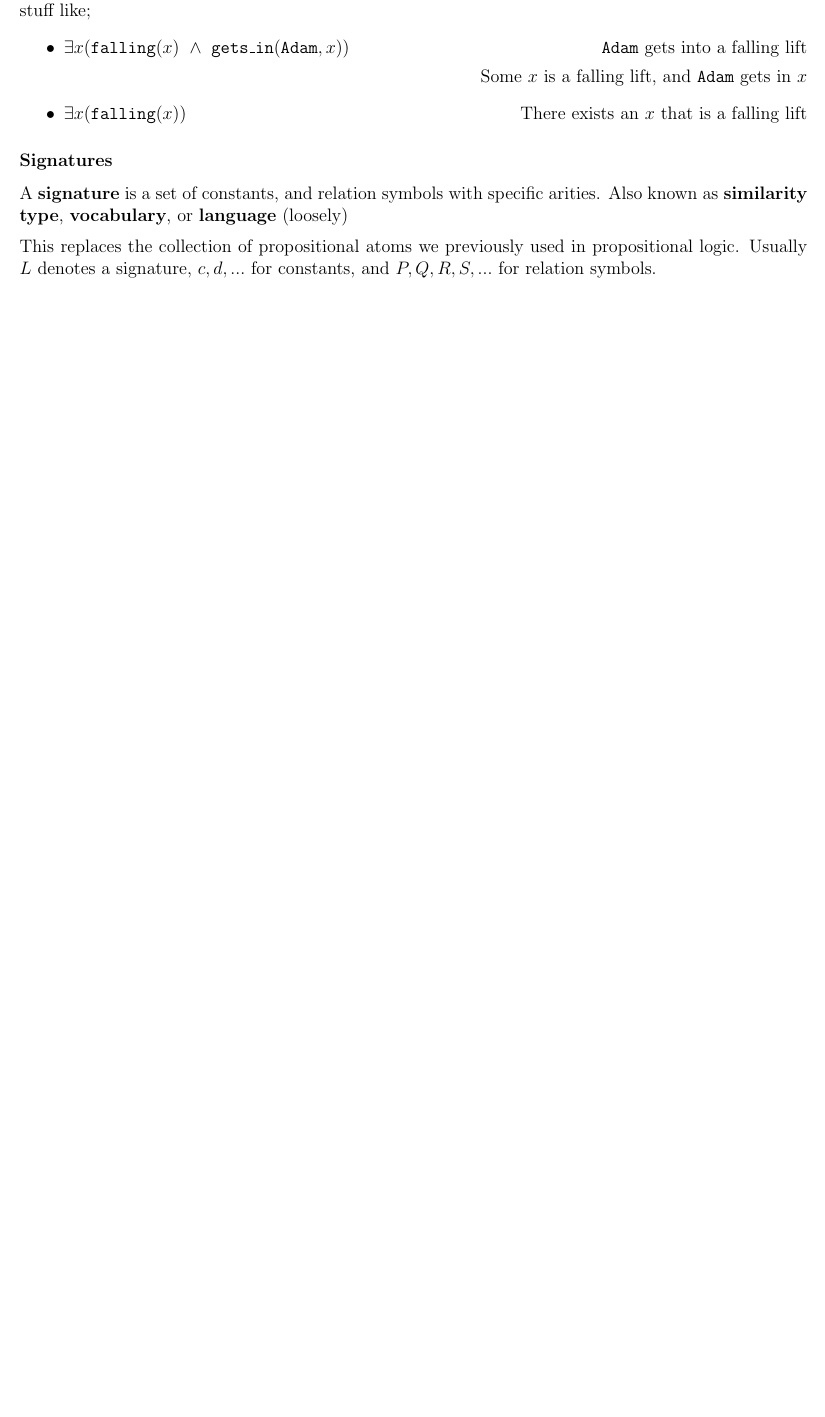
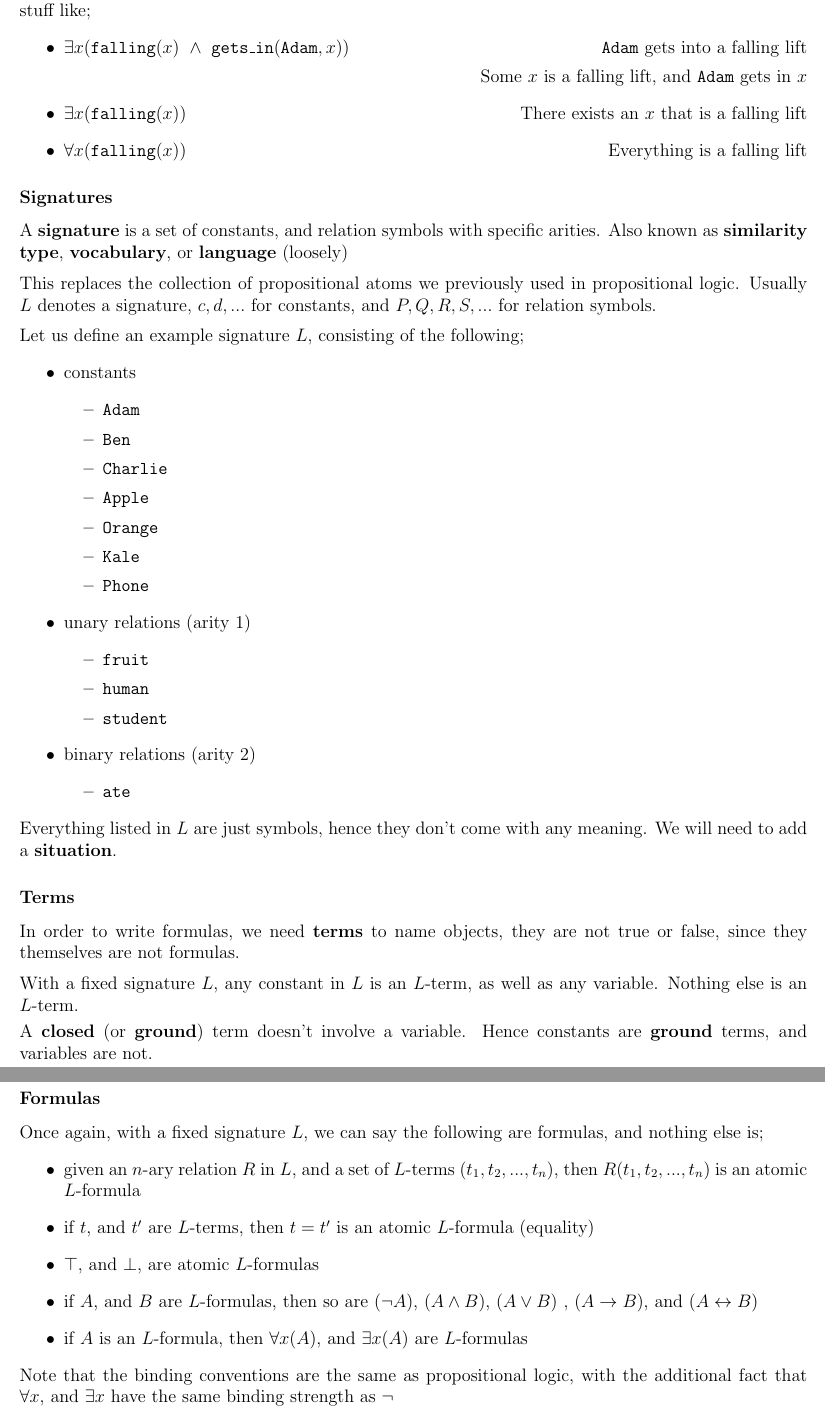
Before and after one commit to lin-e/imperial-revision, a LaTeX document (co140/main.tex): part of page 9 of 9 before the commit and two parts of pages 9 and 10 of 10 after it, the two joined at a grey line, cut so that both start at the same text, the shorter picture padded with empty space. Compiled offline with pdfLaTeX.

Commit message:
Started the signatures section

```diff
--- a/co140/main.tex
+++ b/co140/main.tex
@@ -380,9 +380,56 @@ end if
             \item $\exists x (\texttt{falling}(x)\ \land\ \texttt{gets\_in}(\texttt{Adam}, x))$ \hfill \texttt{Adam} gets into a falling lift
                 \subitem \hfill Some $x$ is a falling lift, and \texttt{Adam} gets in $x$
             \item $\exists x (\texttt{falling}(x))$ \hfill There exists an $x$ that is a falling lift
+            \item $\forall x (\texttt{falling}(x))$ \hfill Everything is a falling lift
         \end{itemize}
         \subsubsection*{Signatures}
         A \textbf{signature} is a set of constants, and relation symbols with specific arities. Also known as \textbf{similarity type}, \textbf{vocabulary}, or \textbf{language} (loosely)
         \medskip
 
         This replaces the collection of propositional atoms we previously used in propositional logic. Usually $L$ denotes a signature, $c, d, ...$ for constants, and $P, Q, R, S, ...$ for relation symbols.
+        \medskip
+
+        Let us define an example signature $L$, consisting of the following;
+        \begin{itemize}
+            \item constants
+                \begin{itemize}
+                    \item \texttt{Adam}
+                    \item \texttt{Ben}
+                    \item \texttt{Charlie}
+                    \item \texttt{Apple}
+                    \item \texttt{Orange}
+                    \item \texttt{Kale}
+                    \item \texttt{Phone}
+                \end{itemize}
+            \item unary relations (arity 1)
+                \begin{itemize}
+                    \item \texttt{fruit}
+                    \item \texttt{human}
+                    \item \texttt{student}
+                \end{itemize}
+            \item binary relations (arity 2)
+                \begin{itemize}
+                    \item \texttt{ate}
+                \end{itemize}
+        \end{itemize}
+        Everything listed in $L$ are just symbols, hence they don't come with any meaning. We will need to add a \textbf{situation}.
+        \subsubsection*{Terms}
+        In order to write formulas, we need \textbf{terms} to name objects, they are not true or false, since they themselves are not formulas.
+        \medskip
+
+        With a fixed signature $L$, any constant in $L$ is an $L$-term, as well as any variable. Nothing else is an $L$-term.
+        \smallskip
+
+        A \textbf{closed} (or \textbf{ground}) term doesn't involve a variable. Hence constants are \textbf{ground} terms, and variables are not.
+
+        \subsubsection*{Formulas}
+        Once again, with a fixed signature $L$, we can say the following are formulas, and nothing else is;
+        \begin{itemize}
+            \item given an $n$-ary relation $R$ in $L$, and a set of $L$-terms ($t_1, t_2, ..., t_n$), then $R(t_1, t_2, ..., t_n)$ is an atomic $L$-formula
+            \item if $t$, and $t^\prime$ are $L$-terms, then $t = t^\prime$ is an atomic $L$-formula (equality)
+            \item $\top$, and $\bot$, are atomic $L$-formulas
+            \item if $A$, and $B$ are $L$-formulas, then so are $(\neg A)$, $(A \land B)$, $(A \lor B)$ , $(A \rightarrow B)$, and $(A \leftrightarrow B)$
+            \item if $A$ is an $L$-formula, then $\forall x (A)$, and $\exists x (A)$ are $L$-formulas
+        \end{itemize}
+        Note that the binding conventions are the same as propositional logic, with the additional fact that $\forall x$, and $\exists x$ have the same binding strength as $\neg$
+        \medskip
```
Also changed, not shown: _output/co140.pdf, co140/main.pdf, co140/main.tex (10 more changed lines).
